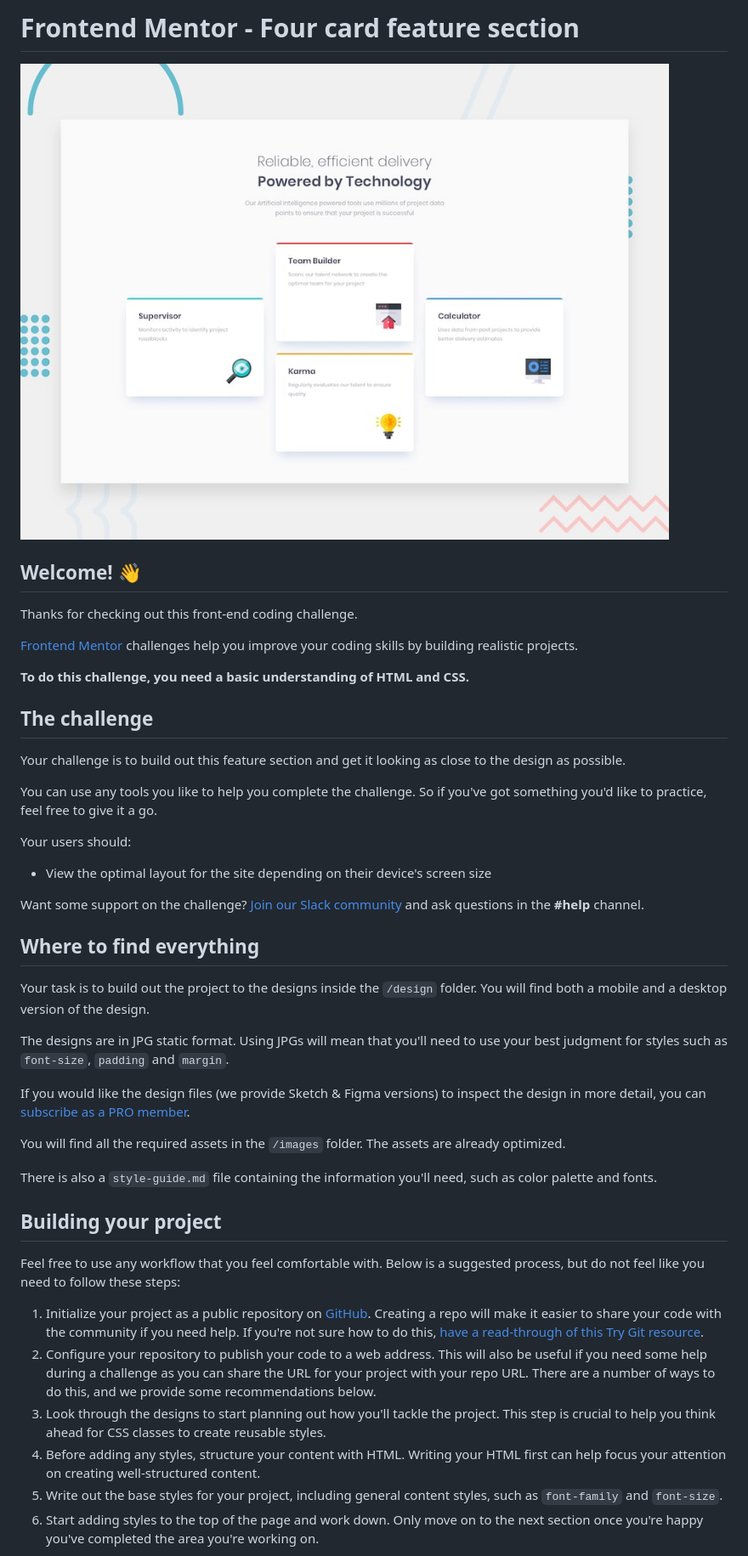
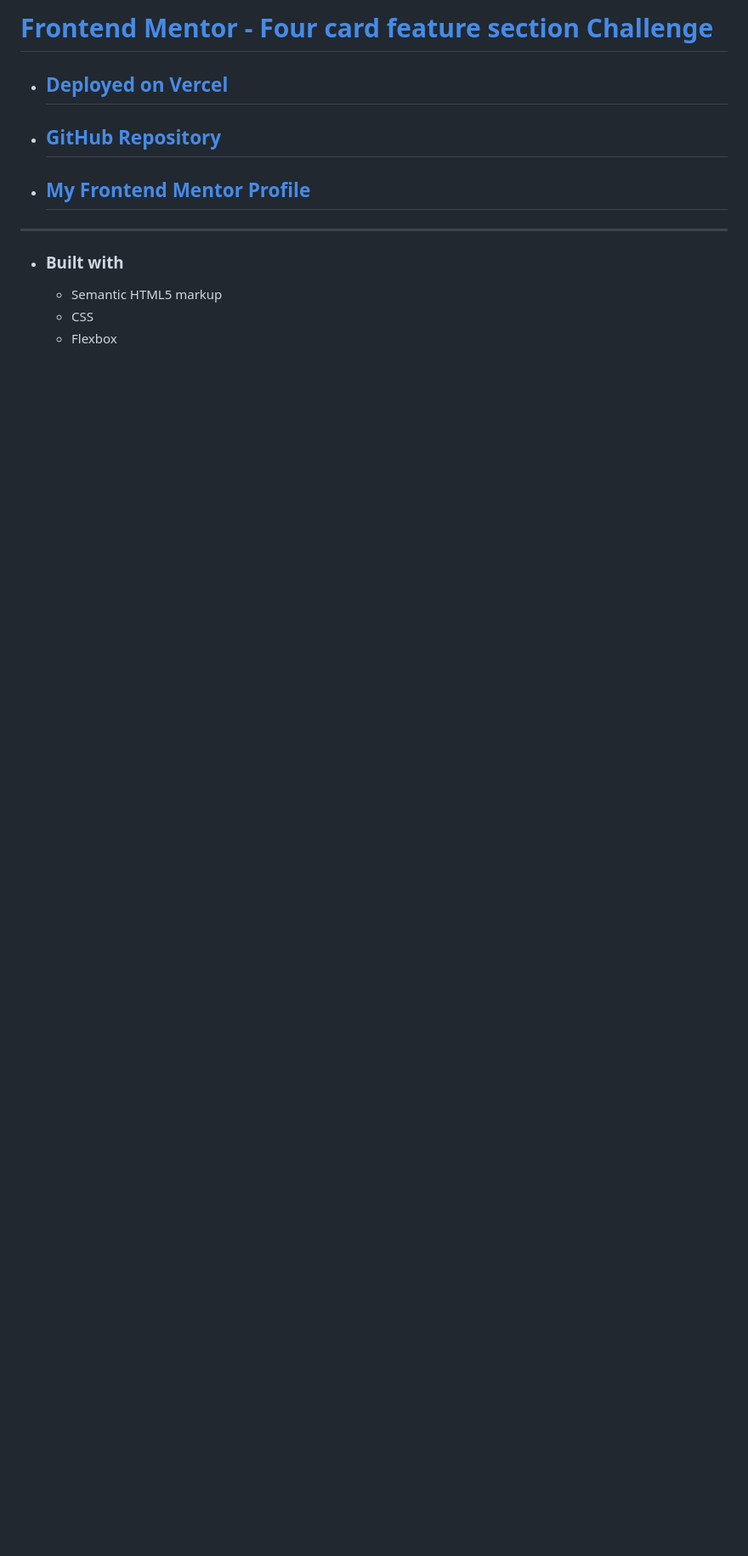
Before and after one commit to panosjapan7/fm-four-card-feature-section, a Markdown page: README.md, the part around the change printed below. Shown: that part at 85% size. Drawn GitHub-style; pictures changed too: design/desktop-preview.jpg (deleted); blank space fills up the shorter version.

Commit message:
creates readme.md file, image preview of project

```diff
--- a/README.md
+++ b/README.md
@@ -1,47 +1,11 @@
-# Frontend Mentor - Four card feature section
+# [Frontend Mentor - Four card feature section Challenge](https://www.frontendmentor.io/challenges/four-card-feature-section-weK1eFYK/hub/four-card-feature-section-nDp7no7HE4)
 
-![Design preview for the Four card feature section coding challenge](./design/desktop-preview.jpg)
+- ## [Deployed on Vercel](https://fm-four-card-feature-section-chi.vercel.app/)
+- ## [GitHub Repository](https://github.com/panosjapan7/fm-four-card-feature-section)
+- ## [My Frontend Mentor Profile](https://www.frontendmentor.io/profile/panosjapan7)
+** **
+- ### Built with
+    - Semantic HTML5 markup
+    - CSS
+    - Flexbox
 
-## Welcome! 👋
-
-Thanks for checking out this front-end coding challenge.
-
-[Frontend Mentor](https://www.frontendmentor.io) challenges help you improve your coding skills by building realistic projects.
-
-**To do this challenge, you need a basic understanding of HTML and CSS.**
-
-## The challenge
-
-Your challenge is to build out this feature section and get it looking as close to the design as possible.
-
-You can use any tools you like to help you complete the challenge. So if you've got something you'd like to practice, feel free to give it a go.
-
-Your users should:
-
-- View the optimal layout for the site depending on their device's screen size
-
-Want some support on the challenge? [Join our Slack community](https://www.frontendmentor.io/slack) and ask questions in the **#help** channel.
-
-## Where to find everything
-
-Your task is to build out the project to the designs inside the `/design` folder. You will find both a mobile and a desktop version of the design.
-
-The designs are in JPG static format. Using JPGs will mean that you'll need to use your best judgment for styles such as `font-size`, `padding` and `margin`.
-
-If you would like the design files (we provide Sketch & Figma versions) to inspect the design in more detail, you can [subscribe as a PRO member](https://www.frontendmentor.io/pro).
-
-You will find all the required assets in the `/images` folder. The assets are already optimized.
-
-There is also a `style-guide.md` file containing the information you'll need, such as color palette and fonts.
-
-## Building your project
-
-Feel free to use any workflow that you feel comfortable with. Below is a suggested process, but do not feel like you need to follow these steps:
-
-1. Initialize your project as a public repository on [GitHub](https://github.com/). Creating a repo will make it easier to share your code with the community if you need help. If you're not sure how to do this, [have a read-through of this Try Git resource](https://try.github.io/).
-2. Configure your repository to publish your code to a web address. This will also be useful if you need some help during a challenge as you can share the URL for your project with your repo URL. There are a number of ways to do this, and we provide some recommendations below.
-3. Look through the designs to start planning out how you'll tackle the project. This step is crucial to help you think ahead for CSS classes to create reusable styles.
-4. Before adding any styles, structure your content with HTML. Writing your HTML first can help focus your attention on creating well-structured content.
-5. Write out the base styles for your project, including general content styles, such as `font-family` and `font-size`.
-6. Start adding styles to the top of the page and work down. Only move on to the next section once you're happy you've completed the area you're working on.
-
```
Also changed, not shown: other parts of README.md (+1 -44 lines), design/all-designs.jpg (added), design/desktop-design.jpg (deleted), design/mobile-design.jpg (deleted).
